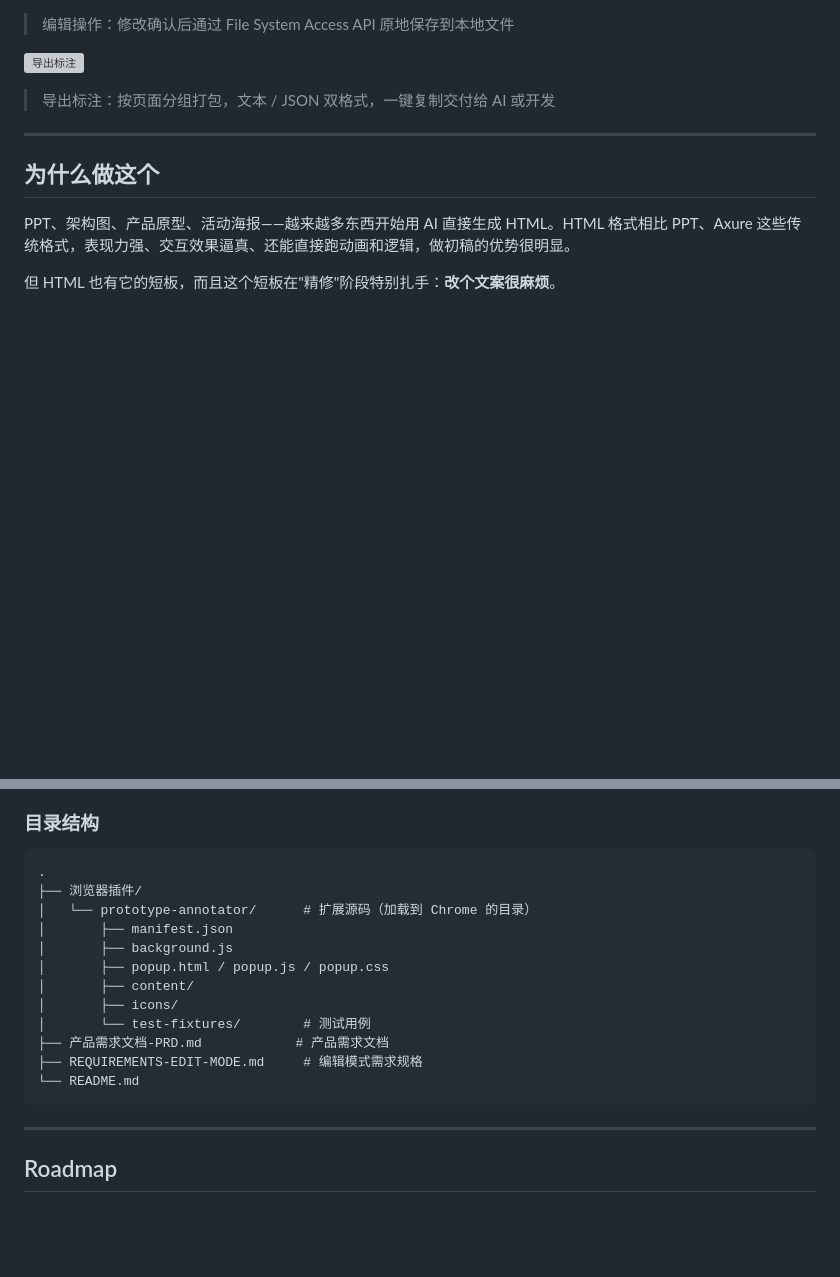
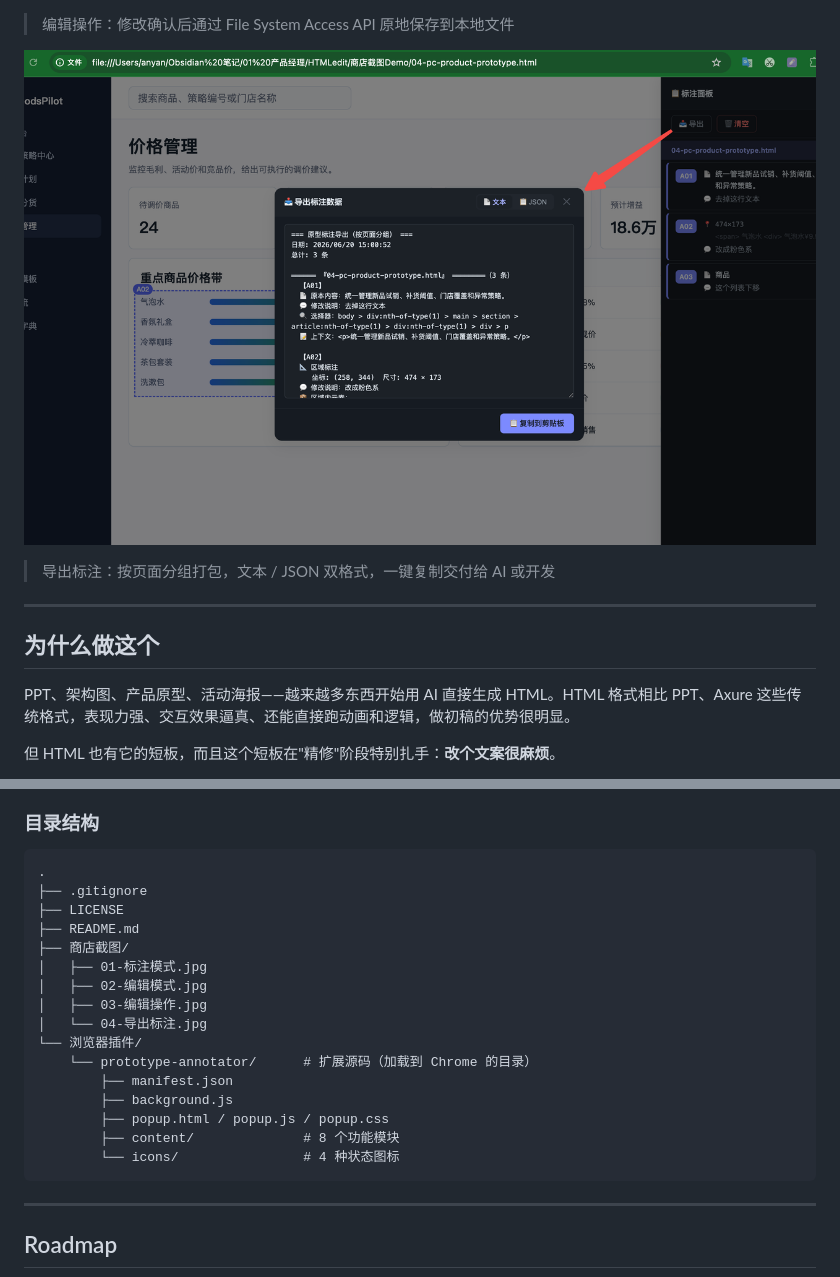
Before and after one commit to Allenyan07/HTMLEdit, a Markdown page: README.md, 2 parts joined by grey strips. GitHub-like rendering; blank space fills up the shorter version; grey boxes are pictures that could not be loaded.

Commit message:
fix: 修复图片路径和目录结构

````diff
--- a/README.md
+++ b/README.md
@@ -16,6 +16,6 @@
 > 编辑操作：修改确认后通过 File System Access API 原地保存到本地文件
 
-![导出标注](商店截图输出/04-导出标注.jpg)
+![导出标注](商店截图/04-导出标注.jpg)
 > 导出标注：按页面分组打包，文本 / JSON 双格式，一键复制交付给 AI 或开发
 
 ---
@@ -259,17 +259,21 @@ node --check background.js
 
 ```
 .
-├── 浏览器插件/
-│   └── prototype-annotator/      # 扩展源码（加载到 Chrome 的目录）
-│       ├── manifest.json
-│       ├── background.js
-│       ├── popup.html / popup.js / popup.css
-│       ├── content/
-│       ├── icons/
-│       └── test-fixtures/        # 测试用例
-├── 产品需求文档-PRD.md            # 产品需求文档
-├── REQUIREMENTS-EDIT-MODE.md     # 编辑模式需求规格
-└── README.md
+├── .gitignore
+├── LICENSE
+├── README.md
+├── 商店截图/
+│   ├── 01-标注模式.jpg
+│   ├── 02-编辑模式.jpg
+│   ├── 03-编辑操作.jpg
+│   └── 04-导出标注.jpg
+└── 浏览器插件/
+    └── prototype-annotator/      # 扩展源码（加载到 Chrome 的目录）
+        ├── manifest.json
+        ├── background.js
+        ├── popup.html / popup.js / popup.css
+        ├── content/              # 8 个功能模块
+        └── icons/                # 4 种状态图标
 ```
 
 ---
````
Also changed, not shown: other parts of README.md (+3 -3 lines).
